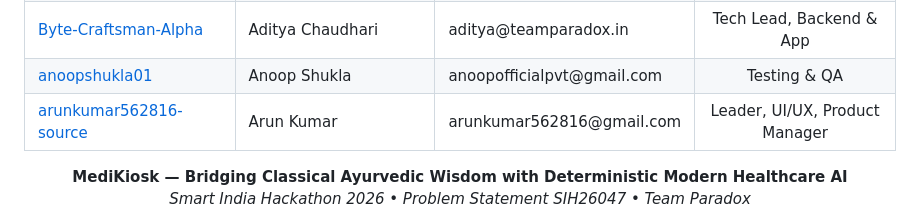
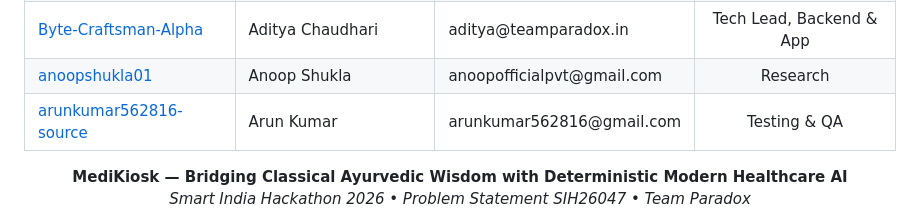
Before and after one commit to Byte-Craftsman-Alpha/SIH2026, a Markdown page: README.md, the part around the change. Rendered like a GitHub page.

```diff
--- a/README.md
+++ b/README.md
@@ -618,13 +618,13 @@ We express our sincere gratitude to:
     <td width="25%" align="left"><a href="https://github.com/anoopshukla01">anoopshukla01</a></th>
     <td width="25%" align="left">Anoop Shukla</th>
     <td width="25%" align="left">anoopofficialpvt@gmail.com</th>
-    <td width="25%" align="center">Testing & QA</th>
+    <td width="25%" align="center">Research</th>
   </tr>
   <tr>
     <td width="25%" align="left"><a href="https://github.com/arunkumar562816-source">arunkumar562816-source</a></th>
     <td width="25%" align="left">Arun Kumar</th>
     <td width="25%" align="center">arunkumar562816@gmail.com</th>
-    <td width="25%" align="center">Leader, UI/UX, Product Manager</th>
+    <td width="25%" align="center">Testing & QA</th>
   </tr>
 </table>
 
```
